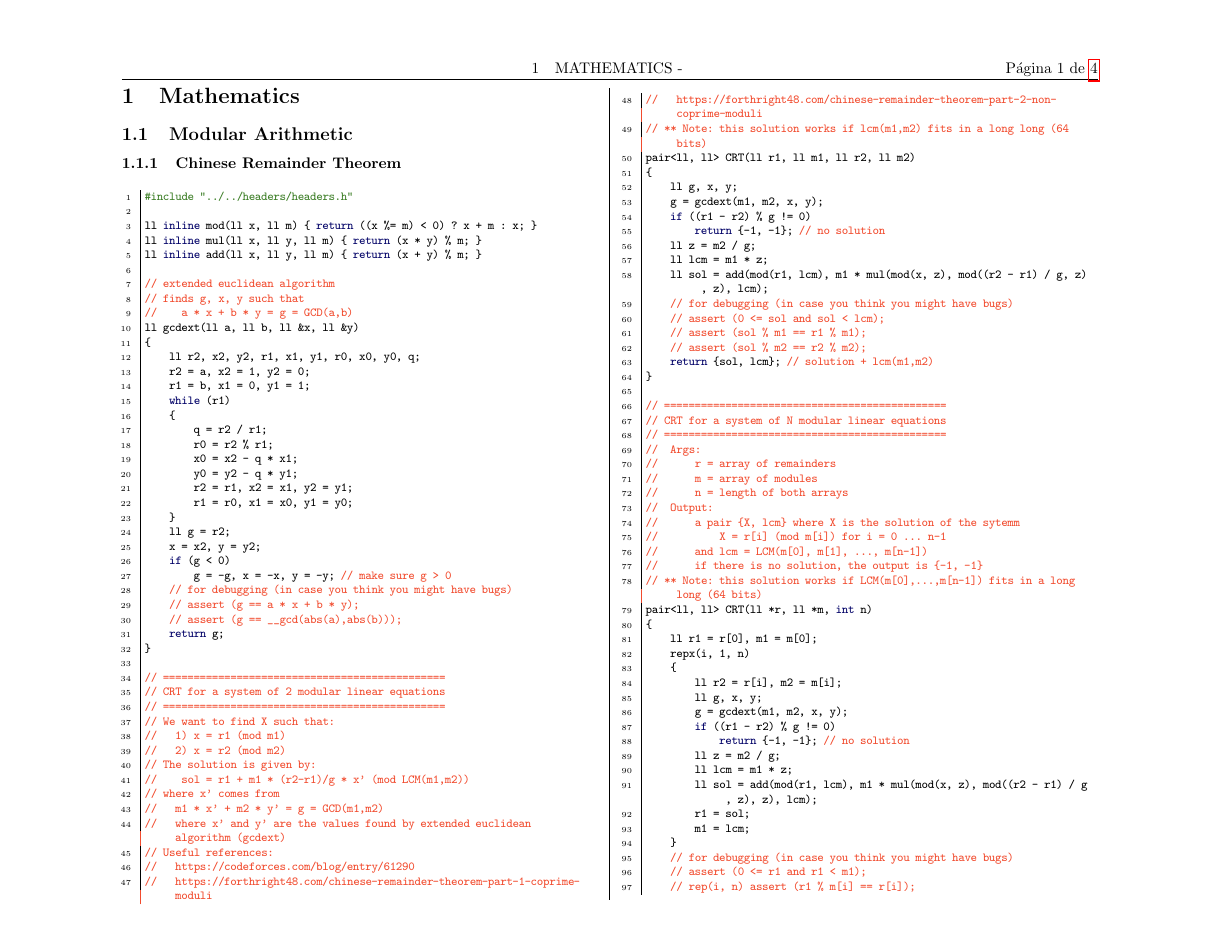
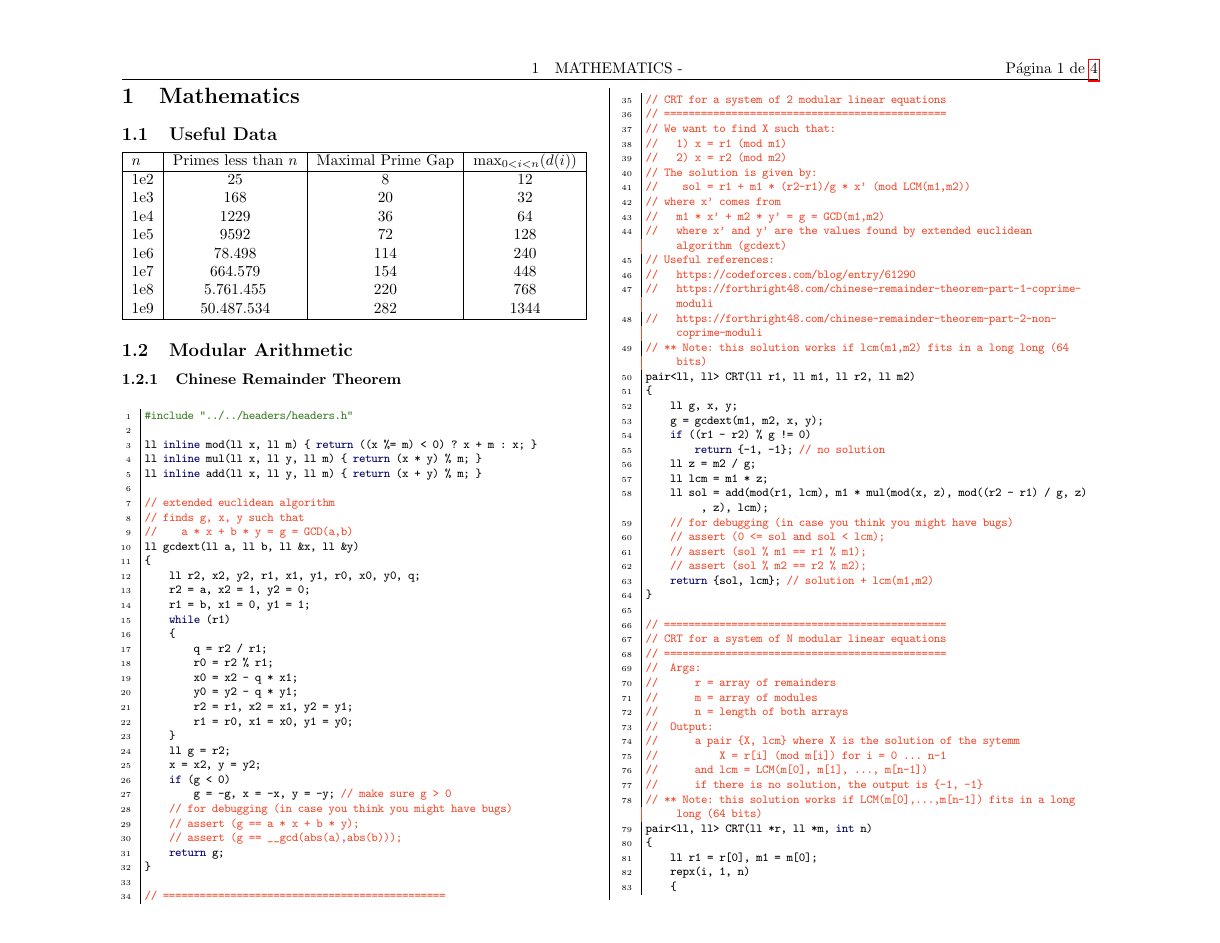
Before and after one commit to ignaciohermosillacornejo/apuntes_icpc, a LaTeX document (math/math.tex): page 1 of 4. The pictures show the PDF file math/math.pdf that the author committed with the source.

Commit message:
Update Main and Add Useful Data to math.tex

```diff
--- a/math/math.tex
+++ b/math/math.tex
@@ -2,6 +2,23 @@
 
 \begin{document}
 \section{Mathematics}
+\subsection{Useful Data}
+\begin{tabular}{| l | c | c | c |}
+    \hline
+    \(n\)     & Primes less than \(n\) & Maximal Prime Gap & \(\max_{0<i<n}(d(i))\) \\
+    \hline
+    \num{1e2} & \num{25}               & \num{8}           & \num{12}               \\
+    \num{1e3} & \num{168}              & \num{20}          & \num{32}               \\
+    \num{1e4} & \num{1229}             & \num{36}          & \num{64}               \\
+    \num{1e5} & \num{9592}             & \num{72}          & \num{128}              \\
+    \num{1e6} & \num{78498}            & \num{114}         & \num{240}              \\
+    \num{1e7} & \num{664579}           & \num{154}         & \num{448}              \\
+    \num{1e8} & \num{5761455}          & \num{220}         & \num{768}              \\
+    \num{1e9} & \num{50487534}         & \num{282}         & \num{1344}             \\
+    \hline
+\end{tabular}
+
+
 \subsection{Modular Arithmetic}
 
 \subsubsection{Chinese Remainder Theorem}
```
Also changed, not shown: Notes/main.tex (+2 -0 lines), Notes/main.pdf, math/math.pdf.
